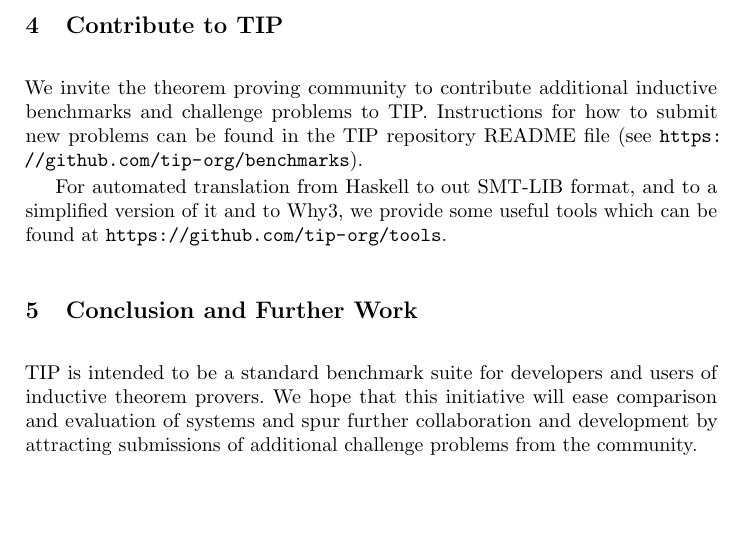
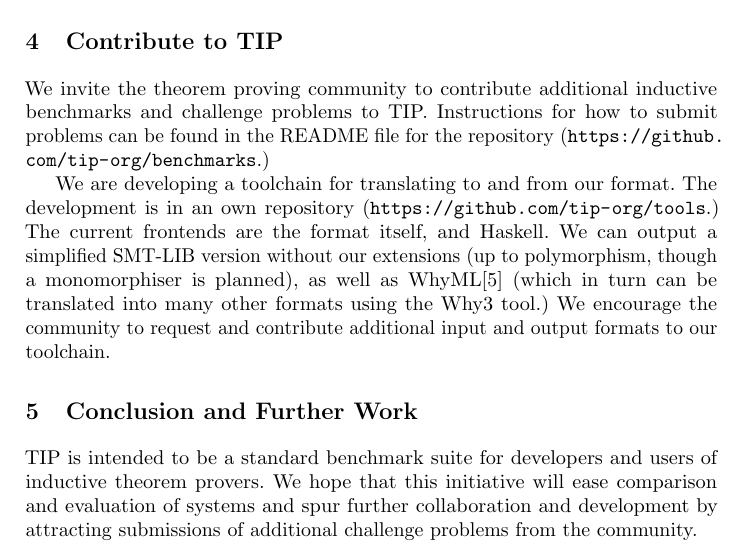
Before and after one commit to tip-org/cicm-paper, a LaTeX thesis (cicm-paper.tex): part of page 4 of 5, cut so that both start at the same text, the shorter picture padded with empty space. Compiled offline with pdfLaTeX.

Commit message:
Describe the current tools

```diff
--- a/cicm-paper.tex
+++ b/cicm-paper.tex
@@ -160,9 +160,18 @@ library\footnote{\url{https://github.com/agda/agda-stdlib}}
 implementation of integers on top of natural numbers, problems about natural numbers in binary representation, problems about regular expressions, binary search trees, grammars and skew heaps. The problems about regular expressions, grammars and heaps have to our knowledge not been fully automated yet and are offered as challenges!
 
 \section{Contribute to TIP}
-We invite the theorem proving community to contribute additional inductive benchmarks and challenge problems to TIP. Instructions for how to submit new problems can be found in the TIP repository README file (see \url{https://github.com/tip-org/benchmarks}).
+We invite the theorem proving community to contribute additional inductive
+benchmarks and challenge problems to TIP. Instructions for how to submit
+problems can be found in the README file for the repository
+(\url{https://github.com/tip-org/benchmarks}.)
 
-For automated translation from Haskell to out SMT-LIB format, and to a simplified version of it and to Why3, we provide some useful tools which can be found at \url{https://github.com/tip-org/tools}.
+We are developing a toolchain for translating to and from our format.  The
+development is in an own repository (\url{https://github.com/tip-org/tools}.)
+The current frontends are the format itself, and Haskell.  We can output a
+simplified SMT-LIB version without our extensions (up to polymorphism, though a
+monomorphiser is planned), as well as WhyML\cite{Why3} (which in turn can be
+translated into many other formats using the Why3 tool.) We encourage the community
+to request and contribute additional input and output formats to our toolchain.
 
 \section{Conclusion and Further Work}
 TIP is intended to be a standard benchmark suite for developers and users of inductive theorem provers. We hope that this initiative will ease comparison and evaluation of systems and spur further collaboration and development by attracting submissions of additional challenge problems from the community.
```
Also changed, not shown: 1 other file.
